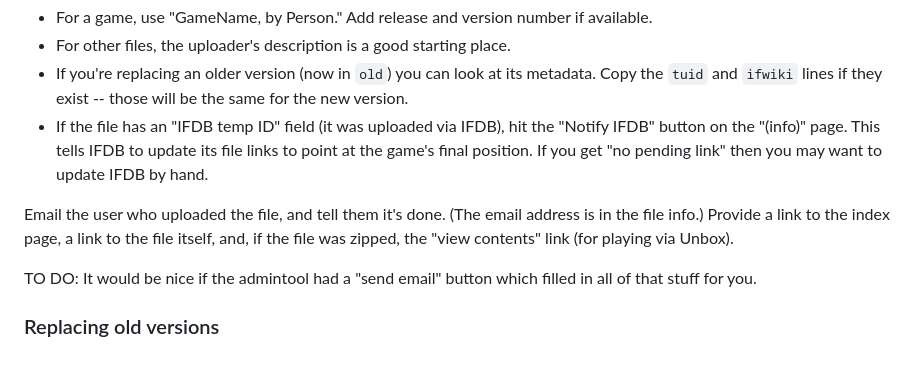
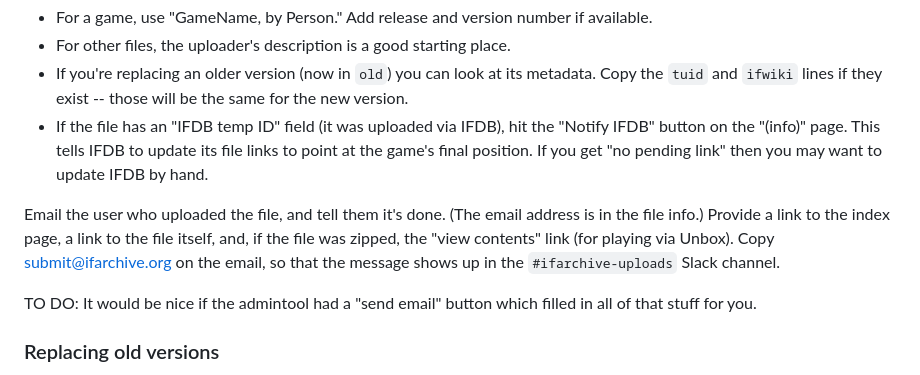
Before and after one commit to iftechfoundation/ifarchive-static, a Markdown page: md/org-procedures.md, the part around the change. Drawn GitHub-style.

Commit message:
Mention ccing the email.

```diff
--- a/md/org-procedures.md
+++ b/md/org-procedures.md
@@ -174,7 +174,7 @@ Fill in the description and metadata.
 - If you're replacing an older version (now in `old`) you can look at its metadata. Copy the `tuid` and `ifwiki` lines if they exist -- those will be the same for the new version.
 - If the file has an "IFDB temp ID" field (it was uploaded via IFDB), hit the "Notify IFDB" button on the "(info)" page. This tells IFDB to update its file links to point at the game's final position. If you get "no pending link" then you may want to update IFDB by hand.
 
-Email the user who uploaded the file, and tell them it's done. (The email address is in the file info.) Provide a link to the index page, a link to the file itself, and, if the file was zipped, the "view contents" link (for playing via Unbox).
+Email the user who uploaded the file, and tell them it's done. (The email address is in the file info.) Provide a link to the index page, a link to the file itself, and, if the file was zipped, the "view contents" link (for playing via Unbox). Copy submit@ifarchive.org on the email, so that the message shows up in the `#ifarchive-uploads` Slack channel.
 
 TO DO: It would be nice if the admintool had a "send email" button which filled in all of that stuff for you.
 
```
